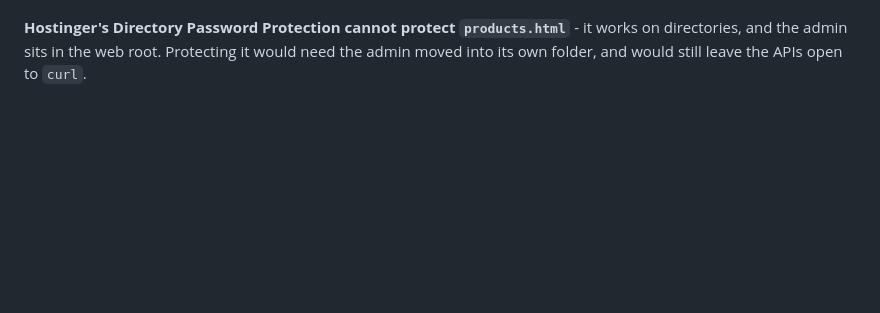
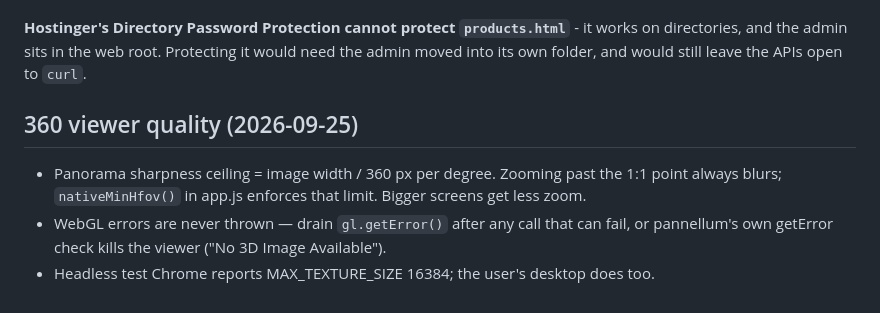
Before and after one commit to millisheth1104/asiatic-surfaces, a Markdown page: memory.md, the part around the change. GitHub-like rendering; blank space fills up the shorter version.

```diff
--- a/memory.md
+++ b/memory.md
@@ -575,3 +575,10 @@ only serve through the image whitelist.
 **Hostinger's Directory Password Protection cannot protect `products.html`** - it works on
 directories, and the admin sits in the web root. Protecting it would need the admin moved into
 its own folder, and would still leave the APIs open to `curl`.
+
+## 360 viewer quality (2026-09-25)
+- Panorama sharpness ceiling = image width / 360 px per degree. Zooming past the 1:1 point
+  always blurs; `nativeMinHfov()` in app.js enforces that limit. Bigger screens get less zoom.
+- WebGL errors are never thrown — drain `gl.getError()` after any call that can fail, or
+  pannellum's own getError check kills the viewer ("No 3D Image Available").
+- Headless test Chrome reports MAX_TEXTURE_SIZE 16384; the user's desktop does too.
```
Also changed, not shown: BUILD_LOG.md (+22 -0 lines).
